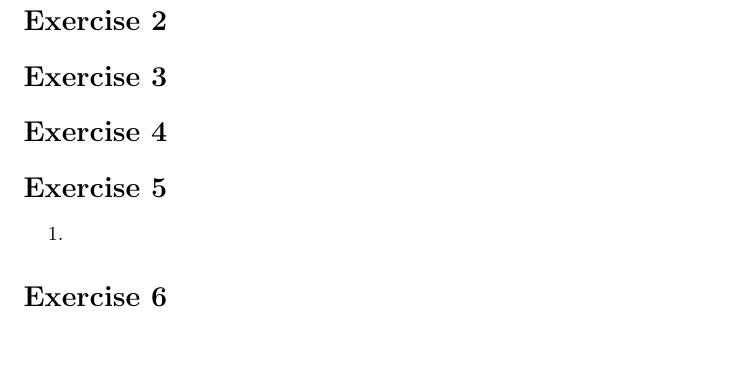
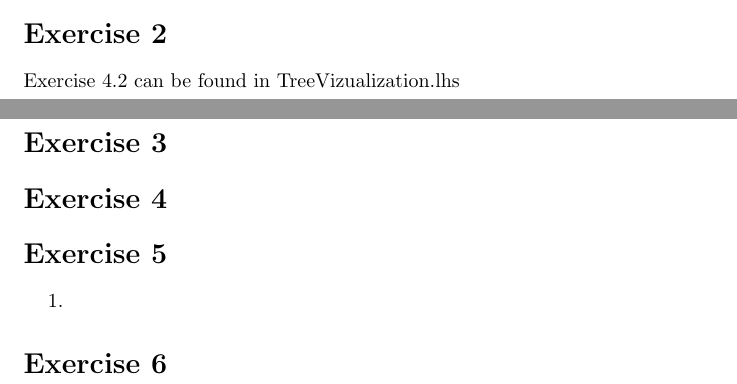
Before and after one commit to TonyApD/Premaster_FP1, a LaTeX problem sheet (Assignment4/Assignment4.tex): part of page 3 of 3 before the commit and two parts of pages 2 and 3 of 3 after it, the two joined at a grey line, cut so that both start at the same text, the shorter picture padded with empty space. Compiled offline with pdfLaTeX.

Commit message:
Added location of exercise 4.2 to LaTeX document

```diff
--- a/Assignment4/Assignment4.tex
+++ b/Assignment4/Assignment4.tex
@@ -125,8 +125,9 @@ The depth of a node is the number of edges from the node to the tree's root node
 A root node will have a depth of 0.
 The height of a node is the number of edges on the longest path from the node to a leaf.
 A leaf node will have a height of 0. Therefore there is no real relation between these numbers. The size of the tree is usually can often be equal to the maxheight if the given tree is balanced. Given the above examples however, this is not the case.
+
 \section*{Exercise 2}
-
+Exercise 4.2 can be found in TreeVizualization.lhs
 
 \section*{Exercise 3}
 
```
